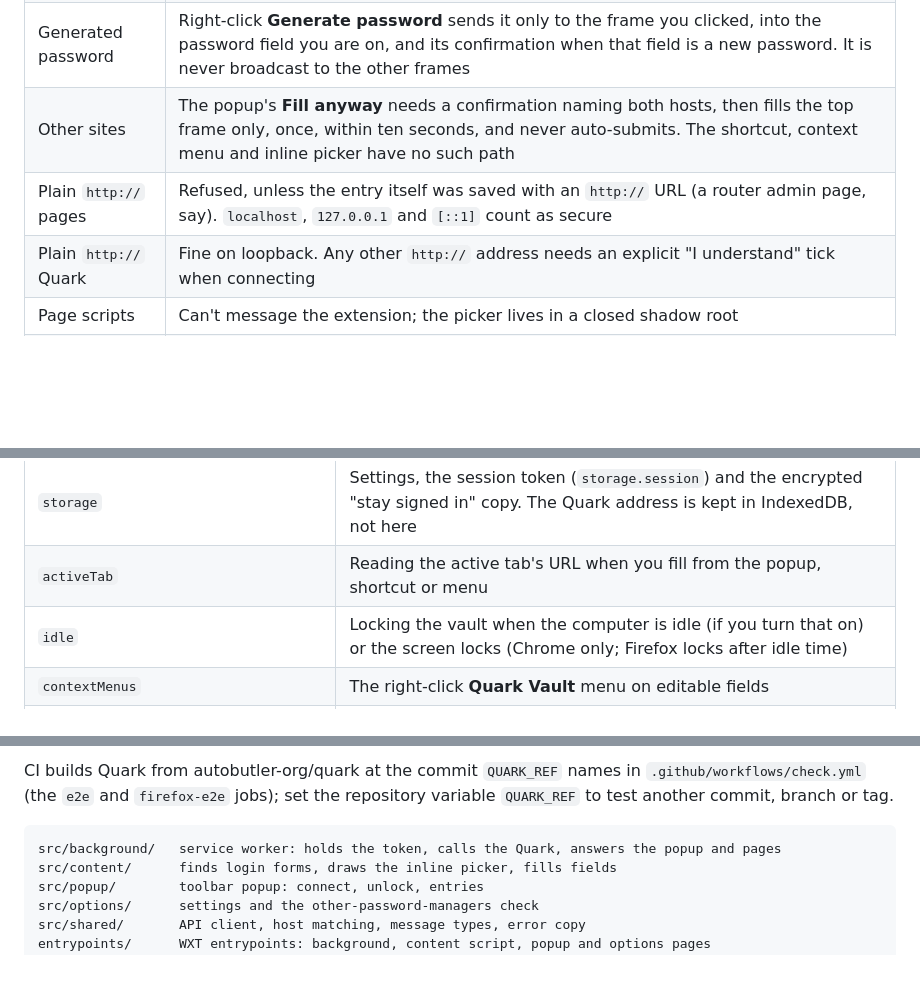
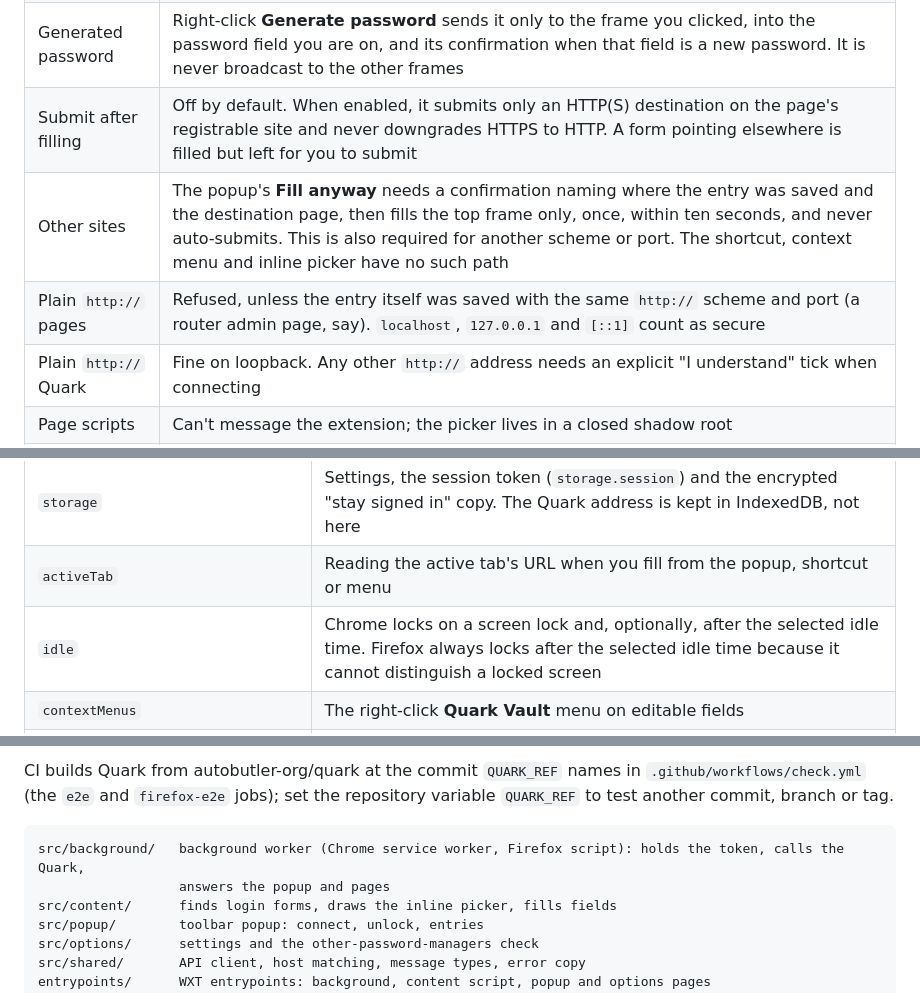
Before and after one commit to autobutler-org/quark-browser-extensions, a Markdown page: README.md, 3 parts joined by grey strips. Rendered like a GitHub page; blank space fills up the shorter version.

````diff
--- a/README.md
+++ b/README.md
@@ -42,6 +54,7 @@ It talks to the Quark's existing API. Nothing extra runs on the Quark.
 | Generated password       | Right-click **Generate password** sends it only to the frame you clicked, into the password field you are on, and its confirmation when that field is a new password. It is never broadcast to the other frames |
-| Other sites              | The popup's **Fill anyway** needs a confirmation naming both hosts, then fills the top frame only, once, within ten seconds, and never auto-submits. The shortcut, context menu and inline picker have no such path |
-| Plain `http://` pages    | Refused, unless the entry itself was saved with an `http://` URL (a router admin page, say). `localhost`, `127.0.0.1` and `[::1]` count as secure |
+| Submit after filling     | Off by default. When enabled, it submits only an HTTP(S) destination on the page's registrable site and never downgrades HTTPS to HTTP. A form pointing elsewhere is filled but left for you to submit |
+| Other sites              | The popup's **Fill anyway** needs a confirmation naming where the entry was saved and the destination page, then fills the top frame only, once, within ten seconds, and never auto-submits. This is also required for another scheme or port. The shortcut, context menu and inline picker have no such path |
+| Plain `http://` pages    | Refused, unless the entry itself was saved with the same `http://` scheme and port (a router admin page, say). `localhost`, `127.0.0.1` and `[::1]` count as secure |
 | Plain `http://` Quark    | Fine on loopback. Any other `http://` address needs an explicit "I understand" tick when connecting |
 | Page scripts             | Can't message the extension; the picker lives in a closed shadow root                          |
 | Permissions              | See [Permissions](#permissions) |
@@ -57,7 +70,7 @@ From the built manifests (`.output/*/manifest.json`):
 | --- | --- |
 | `storage` | Settings, the session token (`storage.session`) and the encrypted "stay signed in" copy. The Quark address is kept in IndexedDB, not here |
 | `activeTab` | Reading the active tab's URL when you fill from the popup, shortcut or menu |
-| `idle` | Locking the vault when the computer is idle (if you turn that on) or the screen locks (Chrome only; Firefox locks after idle time) |
+| `idle` | Chrome locks on a screen lock and, optionally, after the selected idle time. Firefox always locks after the selected idle time because it cannot distinguish a locked screen |
 | `contextMenus` | The right-click **Quark Vault** menu on editable fields |
 | `privacy` (optional) | Asked for only when you turn off the browser's own password saving |
 | `management` (optional) | Asked for only to list and turn off other password-manager extensions (Chrome) |
@@ -175,7 +192,8 @@ CI builds Quark from autobutler-org/quark at the commit `QUARK_REF` names in `.g
 `e2e` and `firefox-e2e` jobs); set the repository variable `QUARK_REF` to test another commit, branch or tag.
 
 ```text
-src/background/   service worker: holds the token, calls the Quark, answers the popup and pages
+src/background/   background worker (Chrome service worker, Firefox script): holds the token, calls the Quark,
+                  answers the popup and pages
 src/content/      finds login forms, draws the inline picker, fills fields
 src/popup/        toolbar popup: connect, unlock, entries
 src/options/      settings and the other-password-managers check
````
Also changed, not shown: other parts of README.md (+40 -24 lines).
